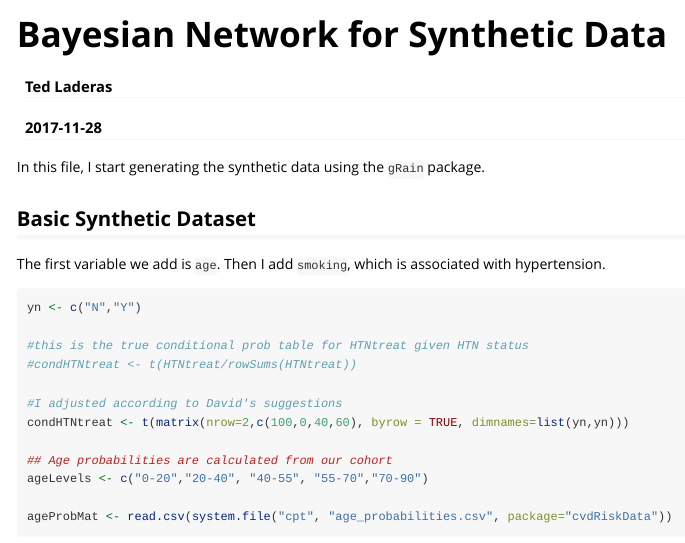
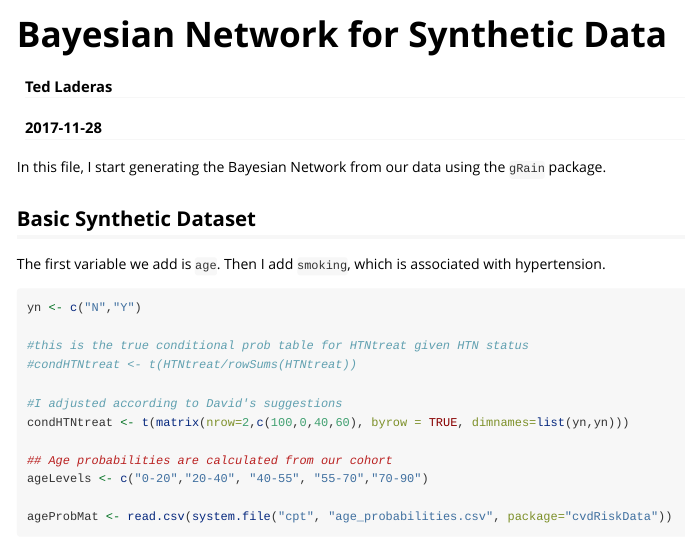
Before and after one commit to laderast/cvdRiskData, an R Markdown document (vignettes/build_bayesian_network.Rmd): the page in a window 1100 px wide, from its top. Rendered offline with R 4.5, knitr and Pandoc, with nearby package versions; some code elsewhere in the file could not run offline; long lines of code are wrapped.

Commit message:
update to build bayesian network

````diff
--- a/vignettes/build_bayesian_network.Rmd
+++ b/vignettes/build_bayesian_network.Rmd
@@ -4,12 +4,12 @@ author: "Ted Laderas"
 date: "`r Sys.Date()`"
 output: rmarkdown::html_vignette
 vignette: >
-  %\VignetteIndexEntry{BayesianNetworkSyntheticData}
+  %\VignetteIndexEntry{bayesNet}
   %\VignetteEngine{knitr::rmarkdown}
-  \usepackage[utf8]{inputenc}
+  %\VignetteEncoding{UTF-8}
 ---
 
-In this file, I start generating the synthetic data using the `gRain` package.
+In this file, I start generating the Bayesian Network from our data using the `gRain` package.
 
 ```{r setup, include=FALSE, warning=FALSE}
 knitr::opts_chunk$set(echo = TRUE)
````
